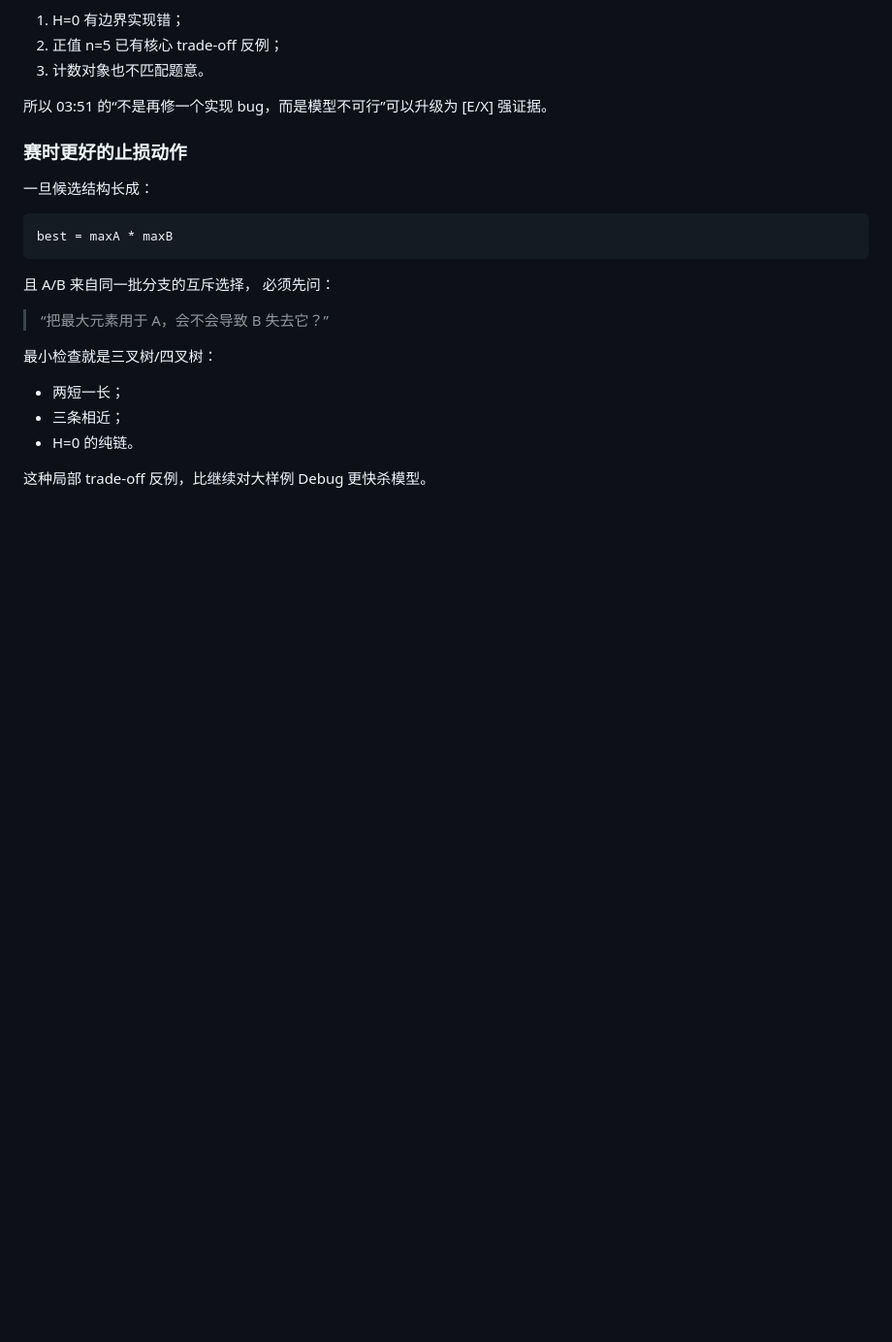
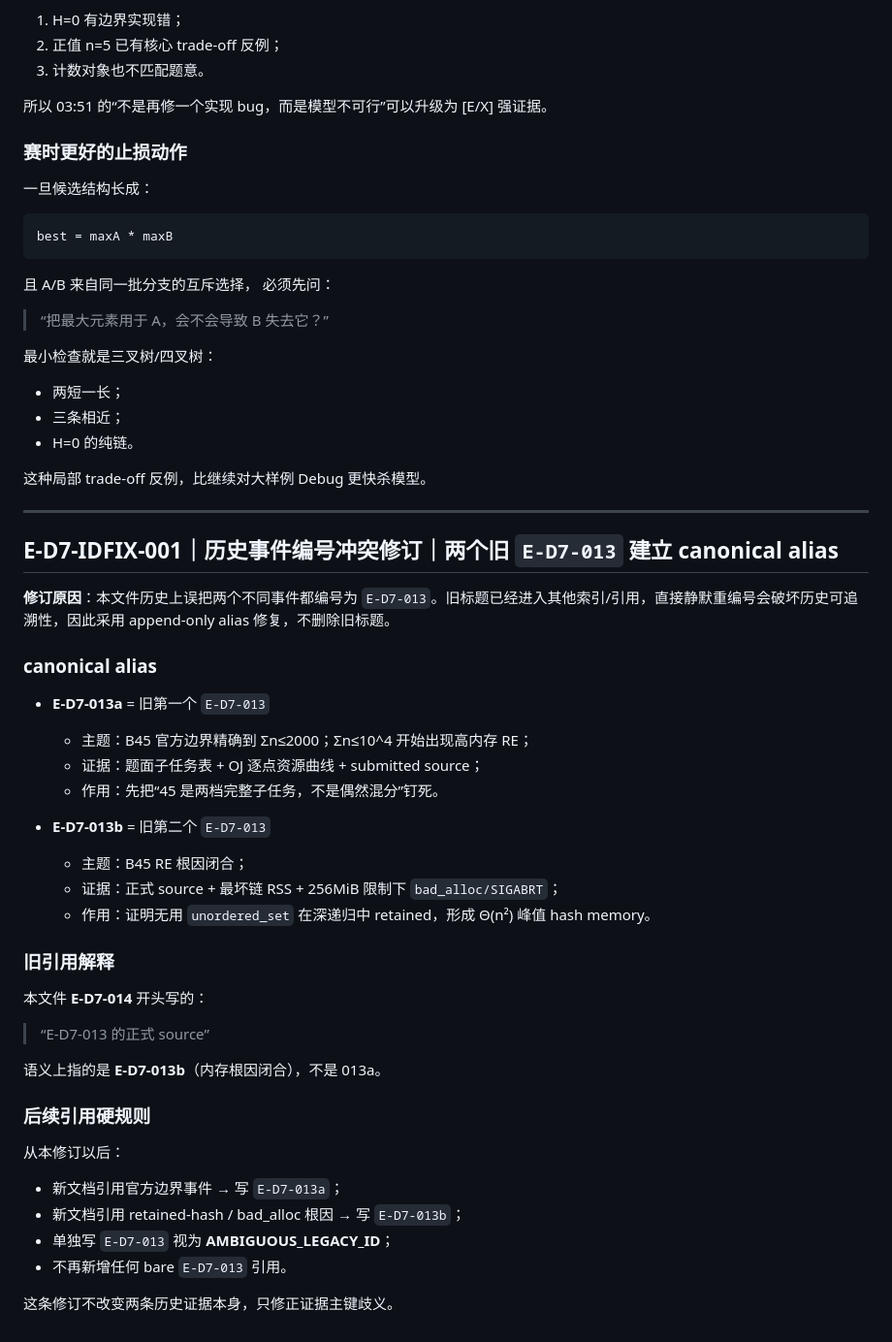
Before and after one commit to sutong-claude/Day1, a Markdown page: 2026-10-06_CSP-S模拟赛day7/逐段考古纪要.md, the part around the change. Shown at 97% size. GitHub-like rendering; blank space fills up the shorter version.

Commit message:
day7: add canonical aliases for duplicate E-D7-013 evidence IDs

```diff
--- a/2026-10-06_CSP-S模拟赛day7/逐段考古纪要.md
+++ b/2026-10-06_CSP-S模拟赛day7/逐段考古纪要.md
@@ -696,3 +696,41 @@ best = maxA * maxB
 - H=0 的纯链。
 
 这种局部 trade-off 反例，比继续对大样例 Debug 更快杀模型。
+
+
+---
+
+## E-D7-IDFIX-001｜历史事件编号冲突修订｜两个旧 `E-D7-013` 建立 canonical alias
+
+**修订原因**：本文件历史上误把两个不同事件都编号为 `E-D7-013`。旧标题已经进入其他索引/引用，直接静默重编号会破坏历史可追溯性，因此采用 append-only alias 修复，不删除旧标题。
+
+### canonical alias
+
+- **E-D7-013a** = 旧第一个 `E-D7-013`
+  - 主题：B45 官方边界精确到 Σn≤2000；Σn≤10^4 开始出现高内存 RE；
+  - 证据：题面子任务表 + OJ 逐点资源曲线 + submitted source；
+  - 作用：先把“45 是两档完整子任务，不是偶然混分”钉死。
+
+- **E-D7-013b** = 旧第二个 `E-D7-013`
+  - 主题：B45 RE 根因闭合；
+  - 证据：正式 source + 最坏链 RSS + 256MiB 限制下 `bad_alloc/SIGABRT`；
+  - 作用：证明无用 `unordered_set` 在深递归中 retained，形成 Θ(n²) 峰值 hash memory。
+
+### 旧引用解释
+
+本文件 **E-D7-014** 开头写的：
+
+> “E-D7-013 的正式 source”
+
+语义上指的是 **E-D7-013b**（内存根因闭合），不是 013a。
+
+### 后续引用硬规则
+
+从本修订以后：
+
+- 新文档引用官方边界事件 → 写 `E-D7-013a`；
+- 新文档引用 retained-hash / bad_alloc 根因 → 写 `E-D7-013b`；
+- 单独写 `E-D7-013` 视为 **AMBIGUOUS_LEGACY_ID**；
+- 不再新增任何 bare `E-D7-013` 引用。
+
+这条修订不改变两条历史证据本身，只修正证据主键歧义。
```
